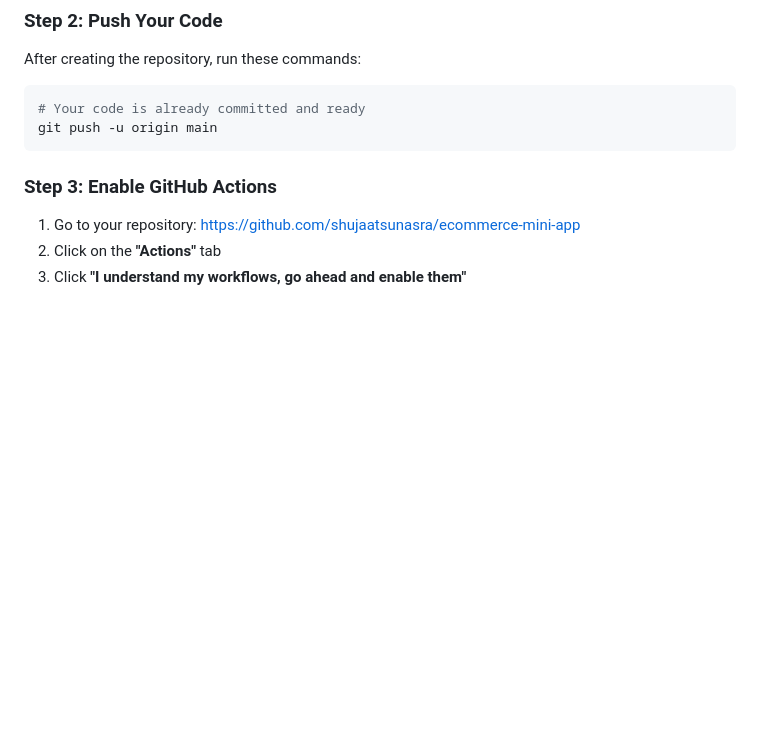
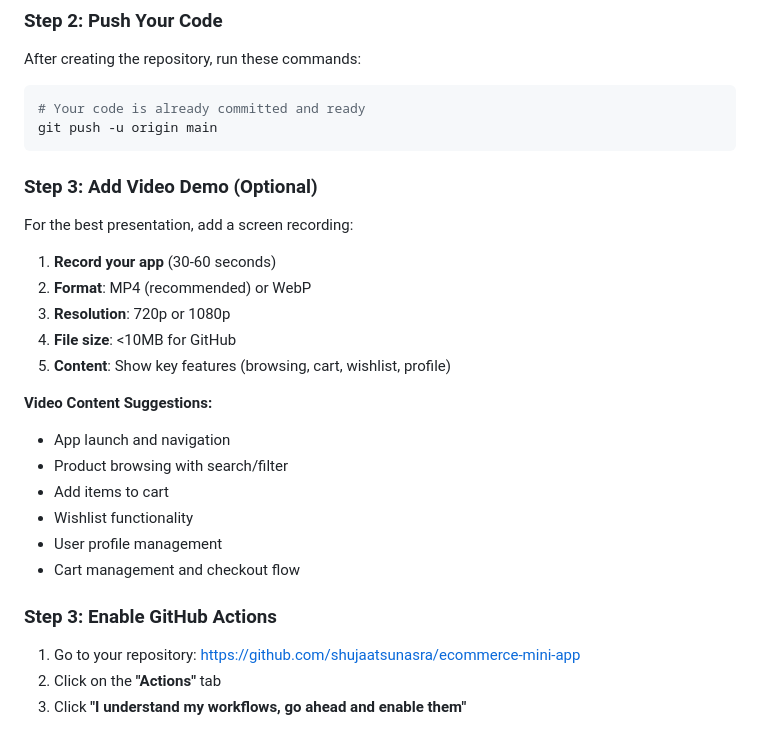
Before and after one commit to shujaatsunasra/ecommerce-mini-app, a Markdown page: DEPLOY_NOW.md, the part around the change. Rendered like a GitHub page; blank space fills up the shorter version.

Commit message:
Add video demo instructions and finalize deployment guide

````diff
--- a/DEPLOY_NOW.md
+++ b/DEPLOY_NOW.md
@@ -24,6 +24,24 @@ After creating the repository, run these commands:
 # Your code is already committed and ready
 git push -u origin main
 ```
+
+### **Step 3: Add Video Demo (Optional)**
+
+For the best presentation, add a screen recording:
+
+1. **Record your app** (30-60 seconds)
+2. **Format**: MP4 (recommended) or WebP
+3. **Resolution**: 720p or 1080p
+4. **File size**: <10MB for GitHub
+5. **Content**: Show key features (browsing, cart, wishlist, profile)
+
+**Video Content Suggestions:**
+- App launch and navigation
+- Product browsing with search/filter
+- Add items to cart
+- Wishlist functionality
+- User profile management
+- Cart management and checkout flow
 
 ### **Step 3: Enable GitHub Actions**
 
````
